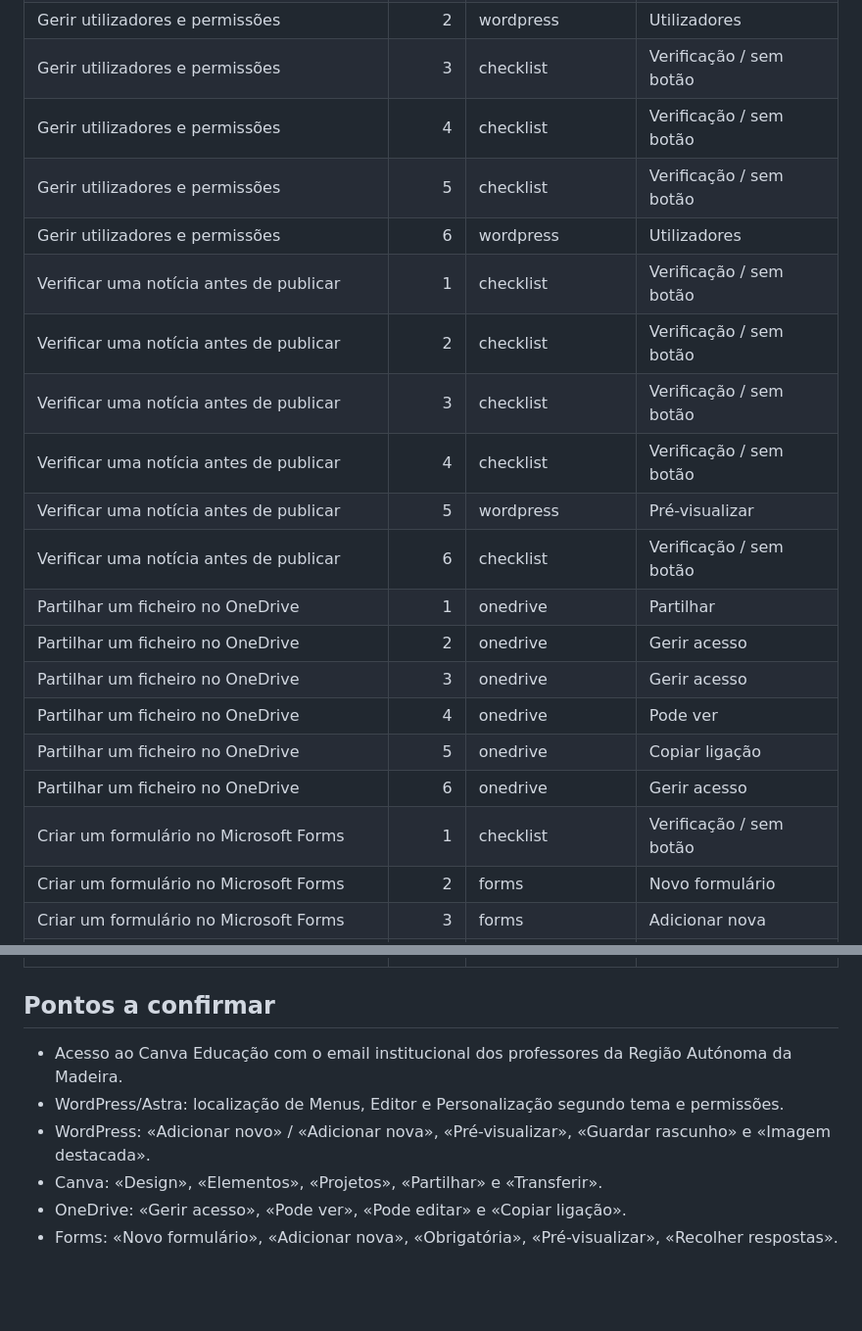
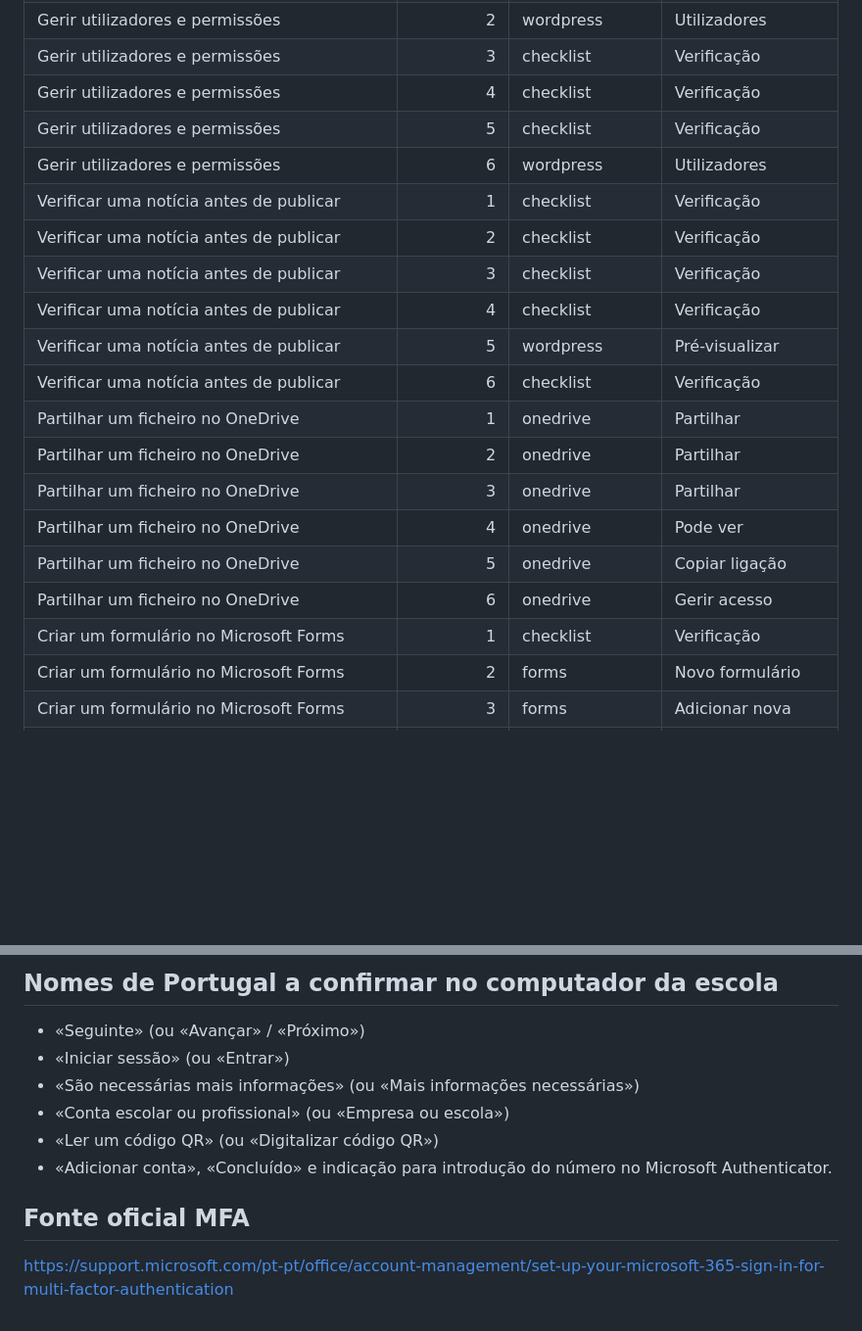
Before and after one commit to cspsya/ticlas-investigadores-digitais, a Markdown page: guias-digitais/MATRIZ_REVISAO.md, 2 parts joined by grey strips. Shown at 98% size. Rendered like a GitHub page; blank space fills up the shorter version.

```diff
--- a/guias-digitais/MATRIZ_REVISAO.md
+++ b/guias-digitais/MATRIZ_REVISAO.md
@@ -43,21 +43,21 @@ Os passos de verificação não apresentam interfaces fictícias.
 | Gerir utilizadores e permissões | 2 | wordpress | Utilizadores |
-| Gerir utilizadores e permissões | 3 | checklist | Verificação / sem botão |
-| Gerir utilizadores e permissões | 4 | checklist | Verificação / sem botão |
-| Gerir utilizadores e permissões | 5 | checklist | Verificação / sem botão |
+| Gerir utilizadores e permissões | 3 | checklist | Verificação |
+| Gerir utilizadores e permissões | 4 | checklist | Verificação |
+| Gerir utilizadores e permissões | 5 | checklist | Verificação |
 | Gerir utilizadores e permissões | 6 | wordpress | Utilizadores |
-| Verificar uma notícia antes de publicar | 1 | checklist | Verificação / sem botão |
-| Verificar uma notícia antes de publicar | 2 | checklist | Verificação / sem botão |
-| Verificar uma notícia antes de publicar | 3 | checklist | Verificação / sem botão |
-| Verificar uma notícia antes de publicar | 4 | checklist | Verificação / sem botão |
+| Verificar uma notícia antes de publicar | 1 | checklist | Verificação |
+| Verificar uma notícia antes de publicar | 2 | checklist | Verificação |
+| Verificar uma notícia antes de publicar | 3 | checklist | Verificação |
+| Verificar uma notícia antes de publicar | 4 | checklist | Verificação |
 | Verificar uma notícia antes de publicar | 5 | wordpress | Pré-visualizar |
-| Verificar uma notícia antes de publicar | 6 | checklist | Verificação / sem botão |
+| Verificar uma notícia antes de publicar | 6 | checklist | Verificação |
 | Partilhar um ficheiro no OneDrive | 1 | onedrive | Partilhar |
-| Partilhar um ficheiro no OneDrive | 2 | onedrive | Gerir acesso |
-| Partilhar um ficheiro no OneDrive | 3 | onedrive | Gerir acesso |
+| Partilhar um ficheiro no OneDrive | 2 | onedrive | Partilhar |
+| Partilhar um ficheiro no OneDrive | 3 | onedrive | Partilhar |
 | Partilhar um ficheiro no OneDrive | 4 | onedrive | Pode ver |
 | Partilhar um ficheiro no OneDrive | 5 | onedrive | Copiar ligação |
 | Partilhar um ficheiro no OneDrive | 6 | onedrive | Gerir acesso |
-| Criar um formulário no Microsoft Forms | 1 | checklist | Verificação / sem botão |
+| Criar um formulário no Microsoft Forms | 1 | checklist | Verificação |
 | Criar um formulário no Microsoft Forms | 2 | forms | Novo formulário |
 | Criar um formulário no Microsoft Forms | 3 | forms | Adicionar nova |
 | Criar um formulário no Microsoft Forms | 4 | forms | Obrigatória |
@@ -126,9 +203,13 @@ Os passos de verificação não apresentam interfaces fictícias.
 
+## Nomes de Portugal a confirmar no computador da escola
 
-## Pontos a confirmar
-- Acesso ao Canva Educação com o email institucional dos professores da Região Autónoma da Madeira.
-- WordPress/Astra: localização de Menus, Editor e Personalização segundo tema e permissões.
-- WordPress: «Adicionar novo» / «Adicionar nova», «Pré-visualizar», «Guardar rascunho» e «Imagem destacada».
-- Canva: «Design», «Elementos», «Projetos», «Partilhar» e «Transferir».
-- OneDrive: «Gerir acesso», «Pode ver», «Pode editar» e «Copiar ligação».
-- Forms: «Novo formulário», «Adicionar nova», «Obrigatória», «Pré-visualizar», «Recolher respostas».
+- «Seguinte» (ou «Avançar» / «Próximo»)
+- «Iniciar sessão» (ou «Entrar»)
+- «São necessárias mais informações» (ou «Mais informações necessárias»)
+- «Conta escolar ou profissional» (ou «Empresa ou escola»)
+- «Ler um código QR» (ou «Digitalizar código QR»)
+- «Adicionar conta», «Concluído» e indicação para introdução do número no Microsoft Authenticator.
+
+## Fonte oficial MFA
+
+https://support.microsoft.com/pt-pt/office/account-management/set-up-your-microsoft-365-sign-in-for-multi-factor-authentication
```
Also changed, not shown: other parts of guias-digitais/MATRIZ_REVISAO.md (+138 -61 lines).
